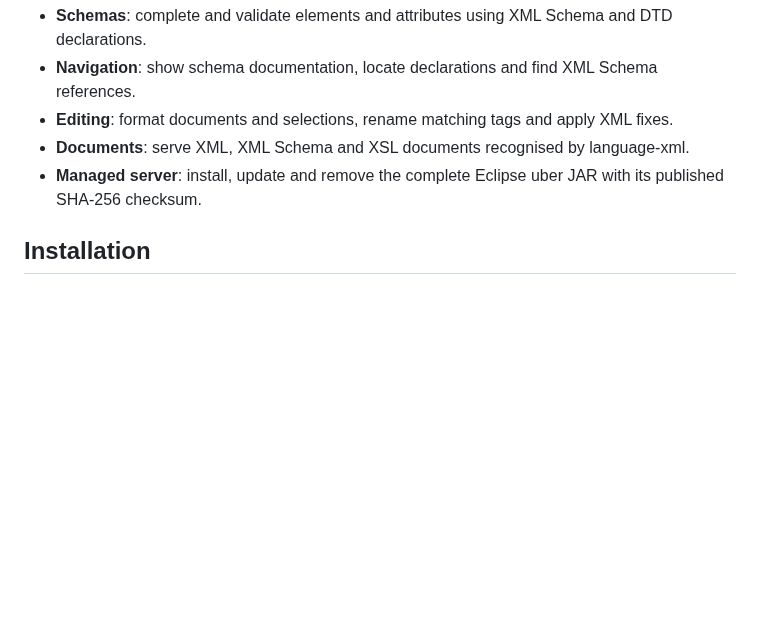
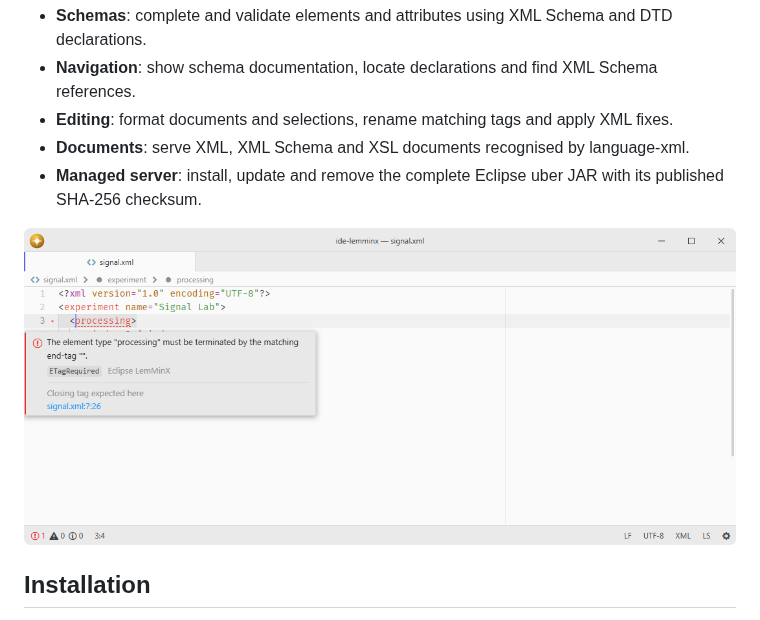
Before and after one commit to lumine-code/ide-lemminx, a Markdown page: README.md, the part around the change. Rendered like a GitHub page; pictures changed too: .github/demo.png (added); blank space fills up the shorter version.

Commit message:
Add screenshots beneath the feature list

```diff
--- a/README.md
+++ b/README.md
@@ -11,6 +11,8 @@ Eclipse LemMinX runs as a separate Java process and provides schema-aware XML ed
 - **Editing**: format documents and selections, rename matching tags and apply XML fixes.
 - **Documents**: serve XML, XML Schema and XSL documents recognised by language-xml.
 - **Managed server**: install, update and remove the complete Eclipse uber JAR with its published SHA-256 checksum.
+
+![LemMinX identifies a mismatched XML closing tag.](.github/demo.png)
 
 ## Installation
 
```
Also changed, not shown: 1 other file.
